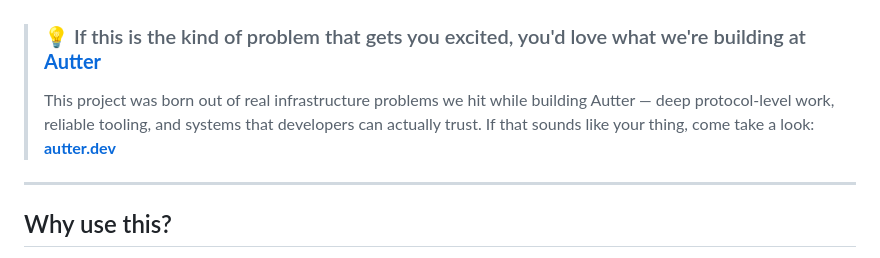
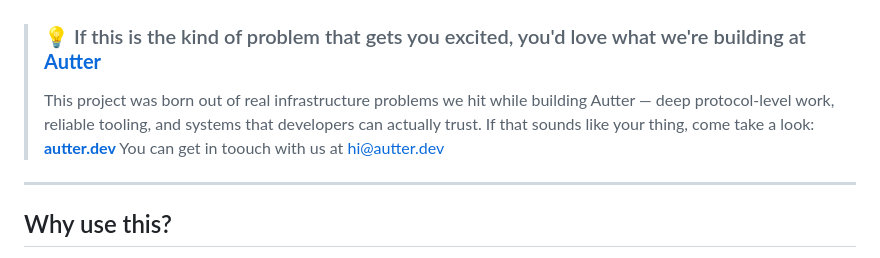
Before and after one commit to sagnik11/email-checker, a Markdown page: README.md, the part around the change. Rendered like a GitHub page.

Commit message:
Update README with contact info and typo fix
Corrected a typo and added contact information for inquiries.

```diff
--- a/README.md
+++ b/README.md
@@ -21,7 +21,7 @@
 
 > ### 💡 If this is the kind of problem that gets you excited, you'd love what we're building at **[Autter](https://autter.dev)**
 >
-> This project was born out of real infrastructure problems we hit while building Autter — deep protocol-level work, reliable tooling, and systems that developers can actually trust. If that sounds like your thing, come take a look: **[autter.dev](https://autter.dev)**
+> This project was born out of real infrastructure problems we hit while building Autter — deep protocol-level work, reliable tooling, and systems that developers can actually trust. If that sounds like your thing, come take a look: **[autter.dev](https://autter.dev)** You can get in toouch with us at hi@autter.dev
 
 ---
 
```
